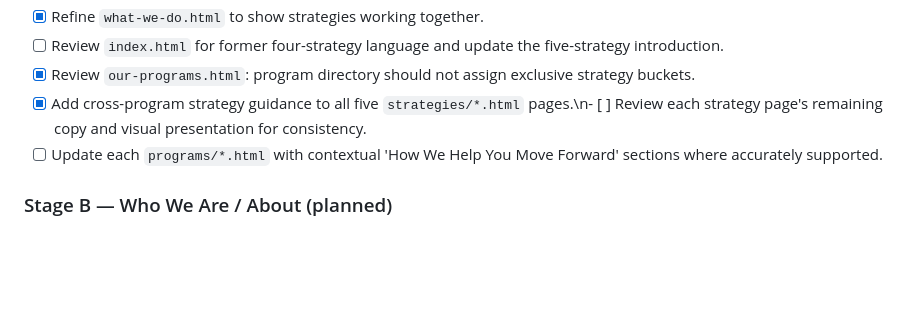
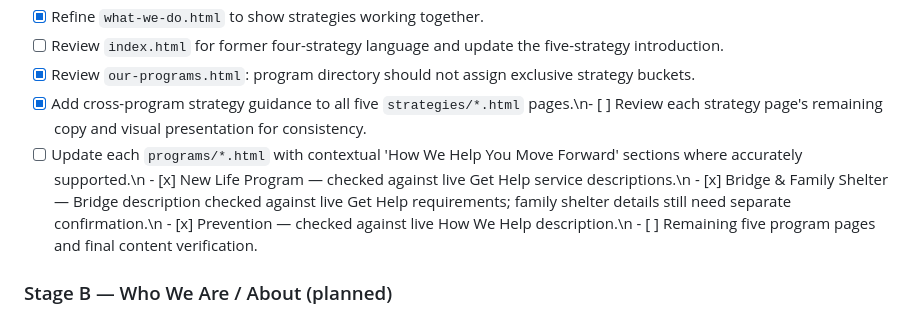
Before and after one commit to DRMWebmaster/DRM-Rebrand_01, a Markdown page: REDESIGN-IMPLEMENTATION-TRACKER.md, the part around the change. Rendered like a GitHub page; blank space fills up the shorter version.

Commit message:
Record first three live-source program page updates

```diff
--- a/REDESIGN-IMPLEMENTATION-TRACKER.md
+++ b/REDESIGN-IMPLEMENTATION-TRACKER.md
@@ -19,7 +19,7 @@ Status: In progress. Branch: `1.1`. No deployment requested. This file tracks im
 - [ ] Review `index.html` for former four-strategy language and update the five-strategy introduction.
 - [x] Review `our-programs.html`: program directory should not assign exclusive strategy buckets.
 - [x] Add cross-program strategy guidance to all five `strategies/*.html` pages.\n- [ ] Review each strategy page's remaining copy and visual presentation for consistency.
-- [ ] Update each `programs/*.html` with contextual 'How We Help You Move Forward' sections where accurately supported.
+- [ ] Update each `programs/*.html` with contextual 'How We Help You Move Forward' sections where accurately supported.\n  - [x] New Life Program — checked against live Get Help service descriptions.\n  - [x] Bridge & Family Shelter — Bridge description checked against live Get Help requirements; family shelter details still need separate confirmation.\n  - [x] Prevention — checked against live How We Help description.\n  - [ ] Remaining five program pages and final content verification.
 
 ### Stage B — Who We Are / About (planned)
 - [ ] About Us
```
